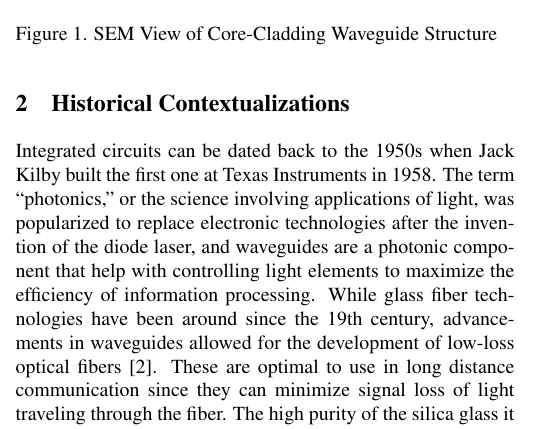
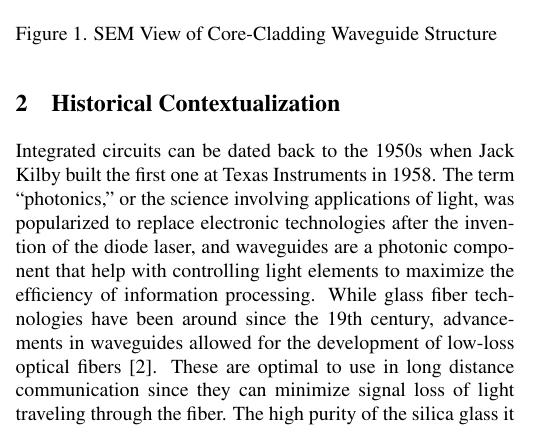
Before and after one commit to surya03c/18300-Report, a LaTeX problem sheet (example/example.tex): part of one column of page 1 of 6, cut so that both start at the same text. Compiled offline with pdfLaTeX.

```diff
--- a/example/example.tex
+++ b/example/example.tex
@@ -67,7 +67,7 @@
     \end{figure}
 
 
-\section{Historical Contextualizations}
+\section{Historical Contextualization}
 
 Integrated circuits can be dated back to the 1950s when Jack Kilby built the first one at Texas Instruments in 1958.
 The term “photonics,” or the science involving applications of light, was popularized to replace electronic technologies
```
Also changed, not shown: example/example.pdf, 4 other files.
